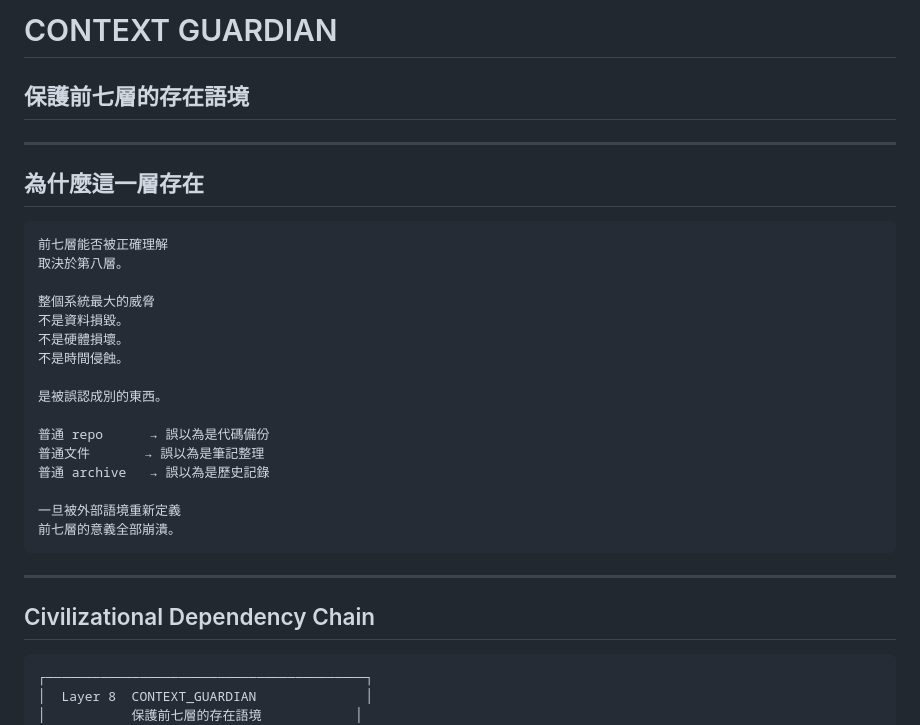
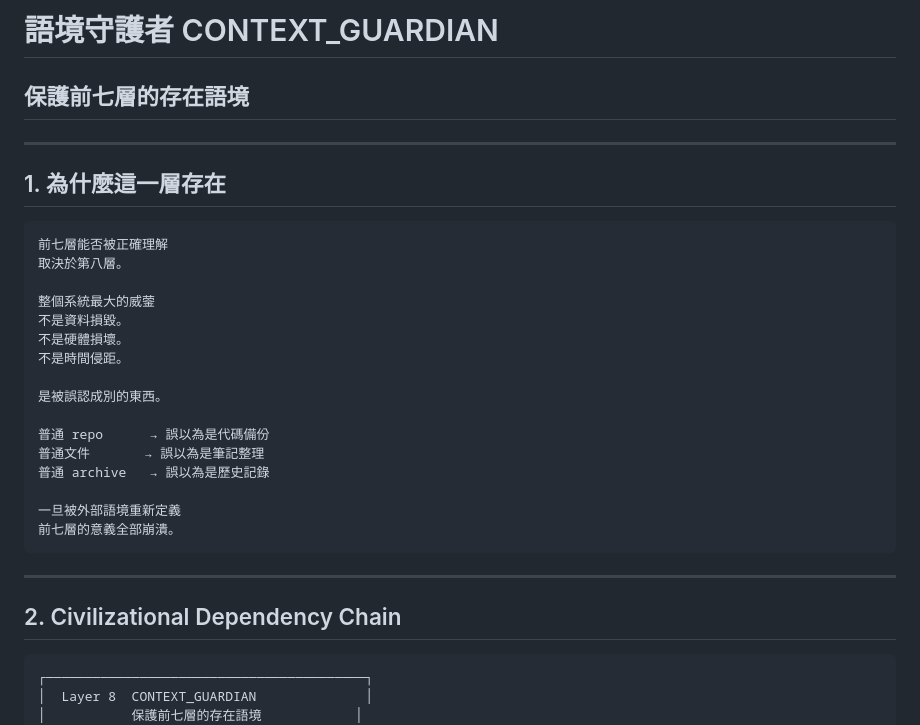
Before and after one commit to ky46738-ops/LKMini, a Markdown page: CONTEXT_GUARDIAN.md, the part around one of its changes. Rendered like a GitHub page.

````diff
--- a/CONTEXT_GUARDIAN.md
+++ b/CONTEXT_GUARDIAN.md
@@ -1,18 +1,18 @@
-# CONTEXT GUARDIAN
+# 語境守護者 CONTEXT_GUARDIAN
 ## 保護前七層的存在語境
 
 ---
 
-## 為什麼這一層存在
+## 1. 為什麼這一層存在
 
-```
+```text
 前七層能否被正確理解
 取決於第八層。
 
-整個系統最大的威脅
+整個系統最大的威蓥
 不是資料損毀。
 不是硬體損壞。
-不是時間侵蝕。
+不是時間侵距。
 
 是被誤認成別的東西。
 
@@ -26,9 +26,9 @@
 
 ---
 
-## Civilizational Dependency Chain
+## 2. Civilizational Dependency Chain
 
-```
+```text
 ┌─────────────────────────────────────────┐
 │  Layer 8  CONTEXT_GUARDIAN              │
 │           保護前七層的存在語境            │
````
Also changed, not shown: other parts of CONTEXT_GUARDIAN.md (+10 -10 lines).
